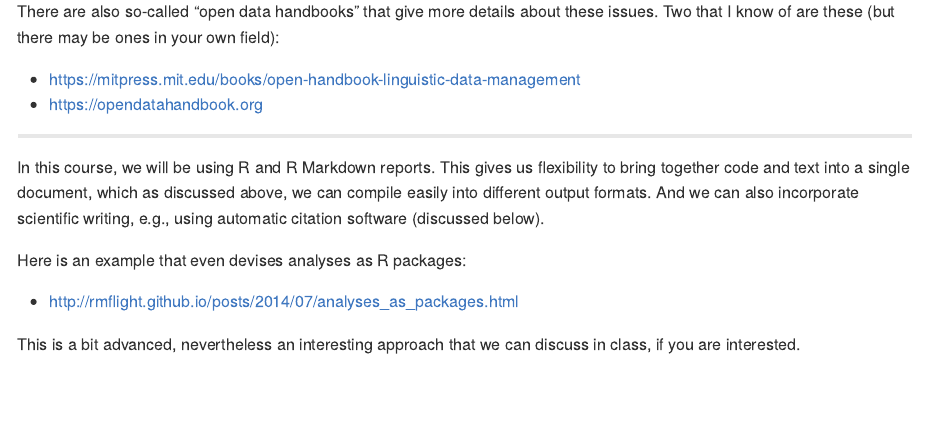
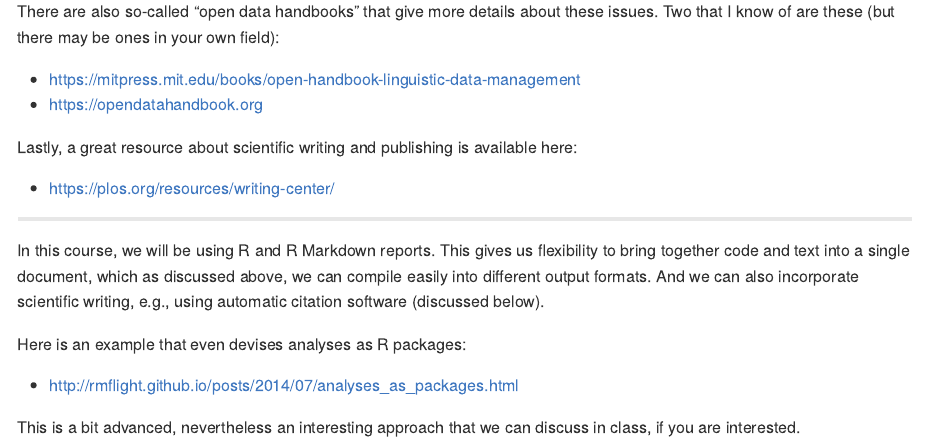
Before and after one commit to bambooforest/IntroDataScience_Fall_2022, an R Markdown document (2_writing_scientific_reports/README.Rmd): the page in a window 1100 px wide, from 3480 px down. The pictures show the output file 2_writing_scientific_reports/README.md that the author committed with the source, drawn offline in the style of GitHub.

Commit message:
add resource

```diff
--- a/2_writing_scientific_reports/README.Rmd
+++ b/2_writing_scientific_reports/README.Rmd
@@ -100,6 +100,10 @@ There are also so-called "open data handbooks" that give more details about thes
 
 * https://mitpress.mit.edu/books/open-handbook-linguistic-data-management
 * https://opendatahandbook.org
+
+Lastly, a great resource about scientific writing and publishing is available here:
+
+* https://plos.org/resources/writing-center/
 
 ***
 
```
Also changed, not shown: 2_writing_scientific_reports/README.md.
